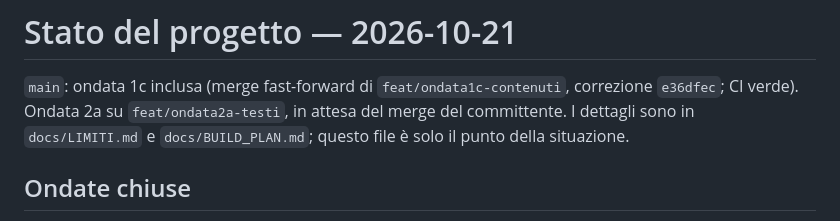
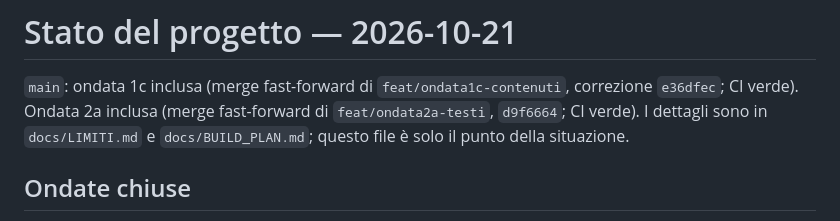
Before and after one commit to ssurli/lucca-soul-engine, a Markdown page: docs/STATO.md, the part around the change. Drawn GitHub-style.

Commit message:
docs(STATO): ondata 2a inclusa in main
Co-Authored-By: Claude Opus 5.5 <noreply@anthropic.com>

```diff
--- a/docs/STATO.md
+++ b/docs/STATO.md
@@ -1,7 +1,7 @@
 # Stato del progetto — 2026-10-21
 
 `main`: ondata 1c inclusa (merge fast-forward di `feat/ondata1c-contenuti`, correzione `e36dfec`; CI verde).
-Ondata 2a su `feat/ondata2a-testi`, in attesa del merge del committente.
+Ondata 2a inclusa (merge fast-forward di `feat/ondata2a-testi`, `d9f6664`; CI verde).
 I dettagli sono in `docs/LIMITI.md` e `docs/BUILD_PLAN.md`; questo file è solo il punto della
 situazione.
 
```
